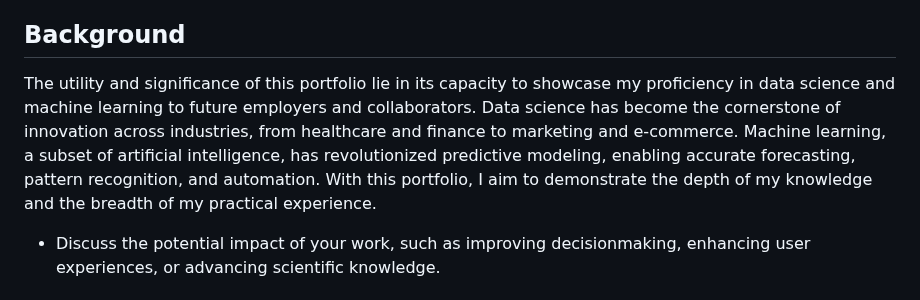
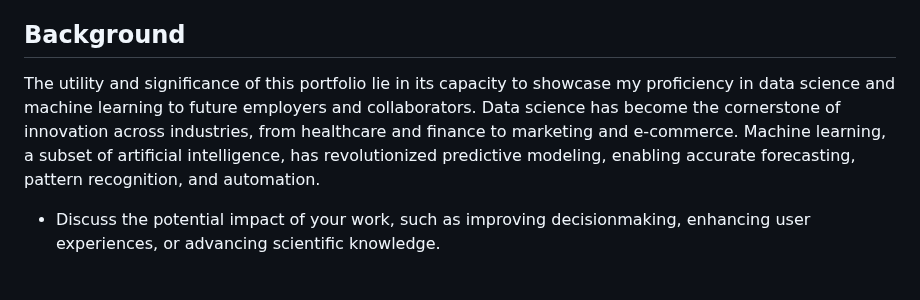
Before and after one commit to DanielGiedraitis/Data-Science-Machine-Learning-Portfolio, a Markdown page: README.md, the part around the change. GitHub-like rendering.

```diff
--- a/README.md
+++ b/README.md
@@ -37,7 +37,7 @@ In a world increasingly driven by data, the ability to harness the power of data
 
 
 ## Background
-The utility and significance of this portfolio lie in its capacity to showcase my proficiency in data science and machine learning to future employers and collaborators. Data science has become the cornerstone of innovation across industries, from healthcare and finance to marketing and e-commerce. Machine learning, a subset of artificial intelligence, has revolutionized predictive modeling, enabling accurate forecasting, pattern recognition, and automation. With this portfolio, I aim to demonstrate the depth of my knowledge and the breadth of my practical experience.
+The utility and significance of this portfolio lie in its capacity to showcase my proficiency in data science and machine learning to future employers and collaborators. Data science has become the cornerstone of innovation across industries, from healthcare and finance to marketing and e-commerce. Machine learning, a subset of artificial intelligence, has revolutionized predictive modeling, enabling accurate forecasting, pattern recognition, and automation.
 - Discuss the potential impact of your work, such as improving decisionmaking, enhancing user experiences, or advancing scientific knowledge.
 
 
```
